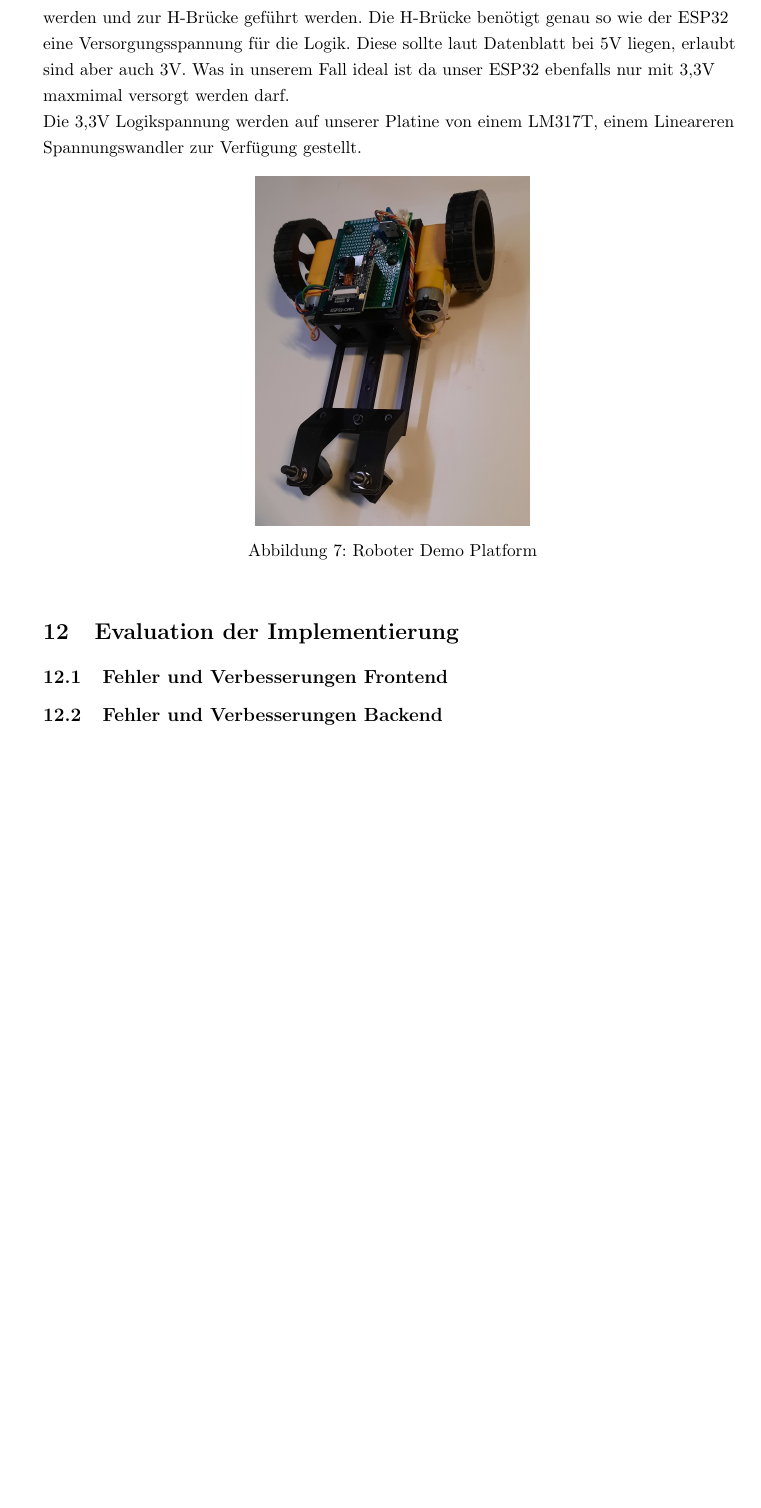
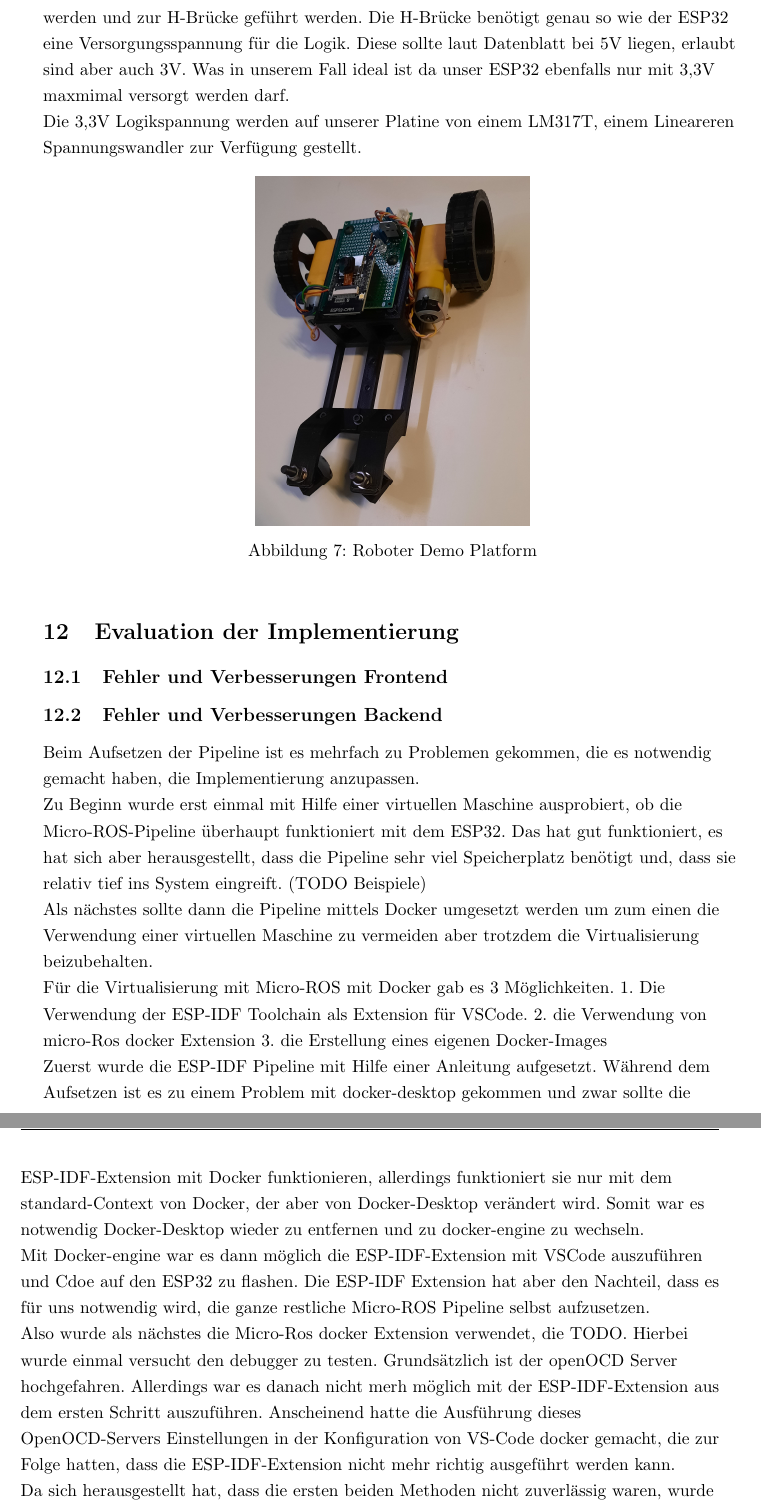
Before and after one commit to qaysedc/SystemadministrationWiSe22, a LaTeX document (doc/expose/expose.tex, which reads doc/expose/BugPipeline.tex): part of page 14 of 15 before the commit and two parts of pages 14 and 15 of 15 after it, the two joined at a grey line, cut so that both start at the same text, the shorter picture padded with empty space. Compiled offline with pdfLaTeX.

Commit message:
add pipeline bugs

```diff
--- /dev/null
+++ b/doc/expose/BugPipeline.tex
@@ -0,0 +1,26 @@
+\begin{flushleft}
+    Beim Aufsetzen der Pipeline ist es mehrfach zu Problemen gekommen, die es notwendig gemacht haben, die Implementierung anzupassen.
+
+    Zu Beginn wurde erst einmal mit Hilfe einer virtuellen Maschine ausprobiert, ob die Micro-ROS-Pipeline überhaupt funktioniert mit dem ESP32.
+    Das hat gut funktioniert, es hat sich aber herausgestellt, dass die Pipeline sehr viel Speicherplatz benötigt und, dass sie relativ tief ins System eingreift. (TODO Beispiele)
+
+    Als nächstes sollte dann die Pipeline mittels Docker umgesetzt werden um zum einen die Verwendung einer virtuellen Maschine zu vermeiden aber trotzdem die Virtualisierung beizubehalten.
+
+    Für die Virtualisierung mit Micro-ROS mit Docker gab es 3 Möglichkeiten.
+    1. Die Verwendung der ESP-IDF Toolchain als Extension für VSCode.
+    2. die Verwendung von micro-Ros docker Extension
+    3. die Erstellung eines eigenen Docker-Images
+
+    Zuerst wurde die ESP-IDF Pipeline mit Hilfe einer Anleitung aufgesetzt.
+    Während dem Aufsetzen ist es zu einem Problem mit docker-desktop gekommen und zwar sollte die ESP-IDF-Extension mit Docker funktionieren, allerdings funktioniert sie nur mit dem standard-Context von Docker, der aber von Docker-Desktop verändert wird.
+    Somit war es notwendig Docker-Desktop wieder zu entfernen und zu docker-engine zu wechseln.
+
+    Mit Docker-engine war es dann möglich die ESP-IDF-Extension mit VSCode auszuführen und Cdoe auf den ESP32 zu flashen.
+    Die ESP-IDF Extension hat aber den Nachteil, dass es für uns notwendig wird, die ganze restliche Micro-ROS Pipeline selbst aufzusetzen.
+
+    Also wurde als nächstes die Micro-Ros docker Extension verwendet, die TODO.
+    Hierbei wurde einmal versucht den debugger zu testen. Grundsätzlich ist der openOCD Server hochgefahren. Allerdings war es danach nicht merh möglich mit der ESP-IDF-Extension aus dem ersten Schritt auszuführen.
+    Anscheinend hatte die Ausführung dieses OpenOCD-Servers Einstellungen in der Konfiguration von VS-Code docker gemacht, die zur Folge hatten, dass die ESP-IDF-Extension nicht mehr richtig ausgeführt werden kann.
+
+    Da sich herausgestellt hat, dass die ersten beiden Methoden nicht zuverlässig waren, wurde schließlich die letzte Methode gewählt.
+\end{flushleft}
```
Also changed, not shown: doc/expose/expose.tex (+1 -0 lines).
